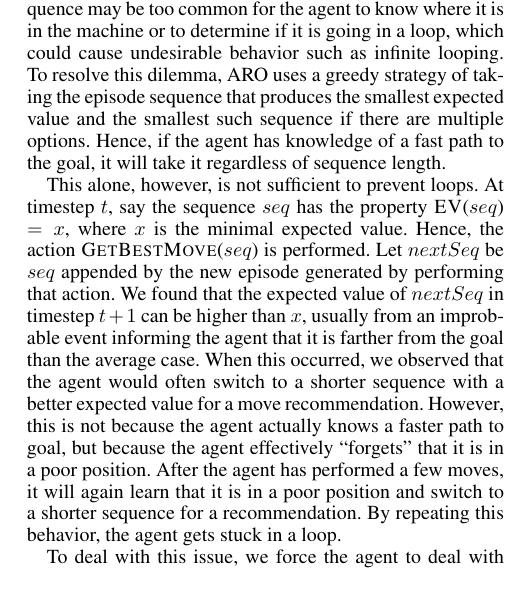
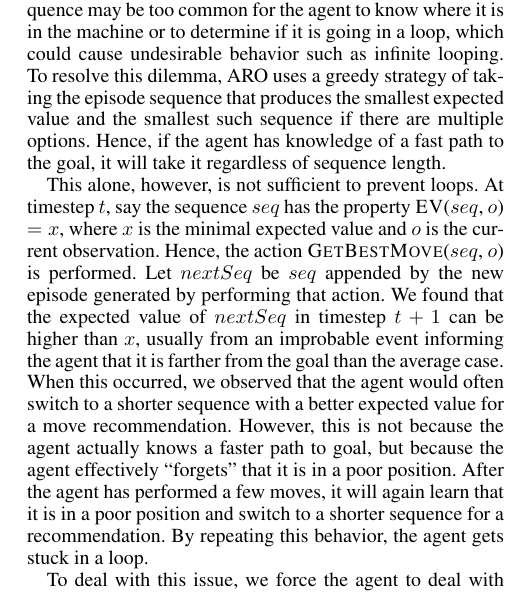
Before and after one commit to Anak2016/AAAI_Paper, a LaTeX paper (AROPaper_AAAI2020_ver00.tex): part of one column of page 4 of 7, cut so that both start at the same text. Compiled offline with pdfLaTeX.

Commit message:
Updated function call in explanation to use proper parameters.

```diff
--- a/AROPaper_AAAI2020_ver00.tex
+++ b/AROPaper_AAAI2020_ver00.tex
@@ -603,12 +603,10 @@ if there are multiple options. Hence, if the agent has
 knowledge of a fast path to the goal, it will take it regardless of
 sequence length.
 
-% TODO: Fix GetBestMove here
-
 This alone, however, is not sufficient to prevent loops. At timestep
 $t$, say the sequence $seq$ has the property \scshape
-EV\normalfont($seq$) $ = x$, where $x$ is the minimal expected
-value. Hence, the action \scshape GetBestMove\normalfont($seq$) is
+EV\normalfont($seq$, $o$) $ = x$, where $x$ is the minimal expected
+value and $o$ is the current observation. Hence, the action \scshape GetBestMove\normalfont($seq$, $o$) is
 performed. Let $nextSeq$ be $seq$ appended by the new episode
 generated by performing that action. We found that the expected value
 of $nextSeq$ in timestep $t+ 1$ can be higher than $x$, usually from
```
